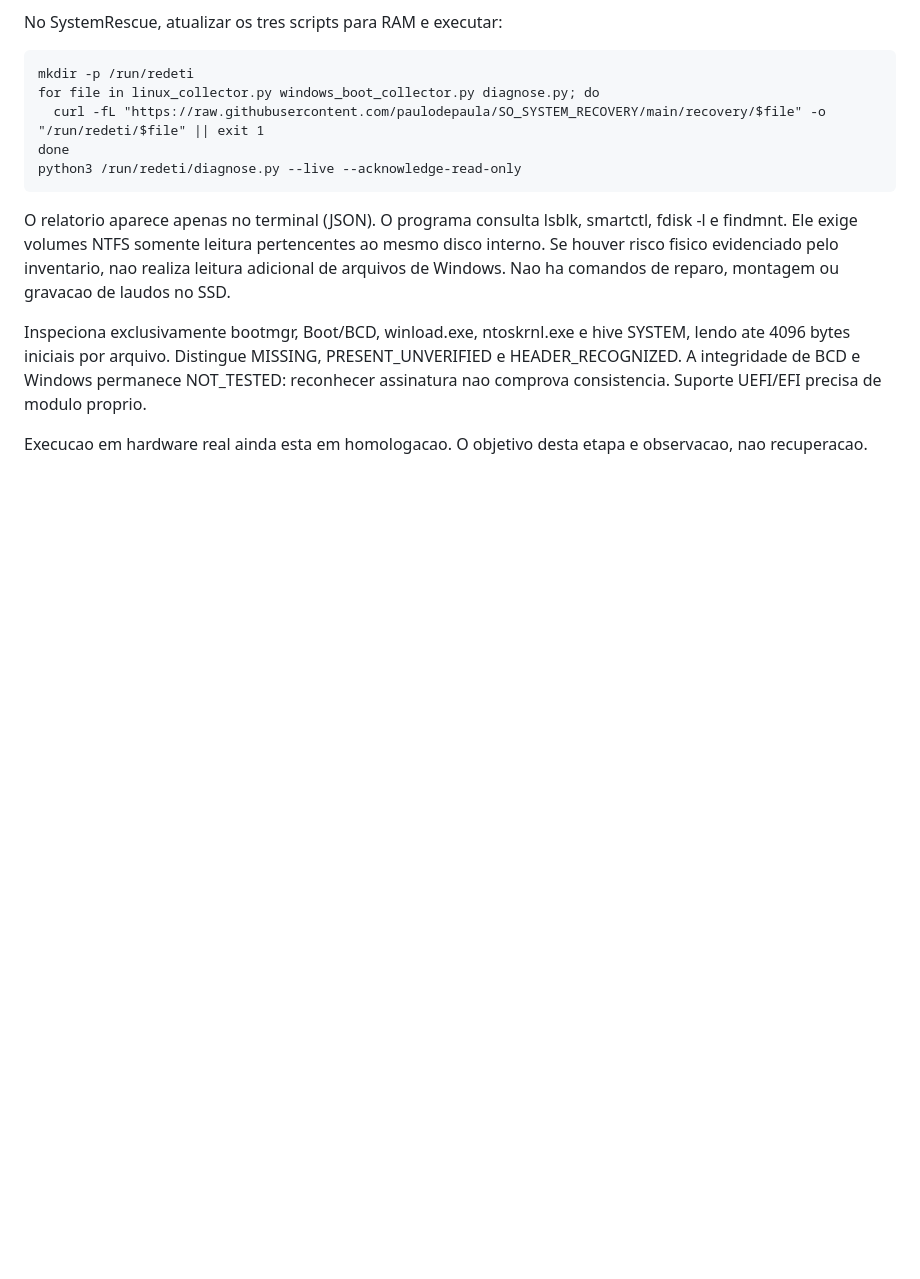
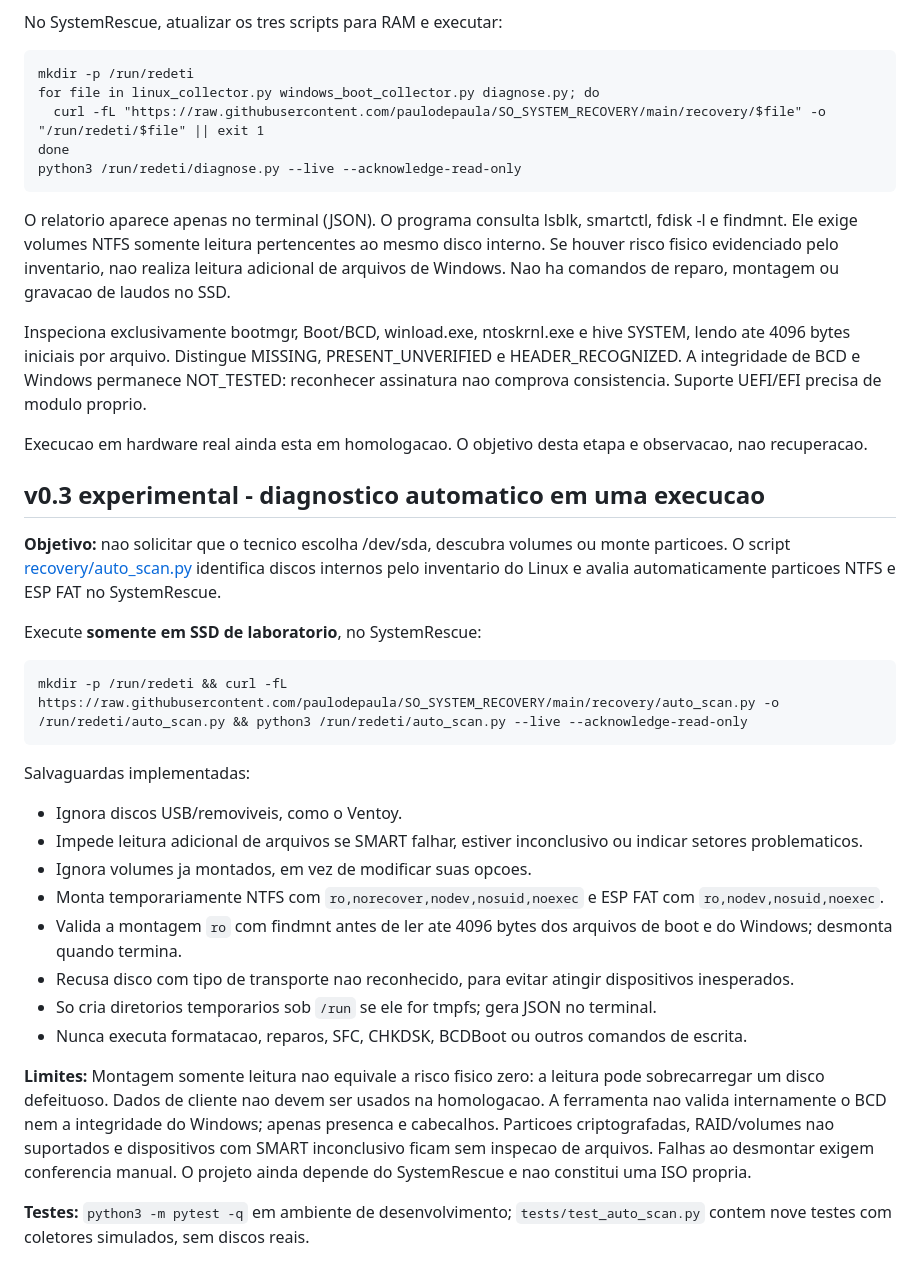
Before and after one commit to paulodepaula/SO_SYSTEM_RECOVERY, a Markdown page: README.md, the part around the change. Drawn GitHub-style; blank space fills up the shorter version.

Commit message:
docs(v0.3): document one-command automated read-only scan and safeguards

````diff
--- a/README.md
+++ b/README.md
@@ -71,3 +71,28 @@ O relatorio aparece apenas no terminal (JSON). O programa consulta lsblk, smartc
 Inspeciona exclusivamente bootmgr, Boot/BCD, winload.exe, ntoskrnl.exe e hive SYSTEM, lendo ate 4096 bytes iniciais por arquivo. Distingue MISSING, PRESENT_UNVERIFIED e HEADER_RECOGNIZED. A integridade de BCD e Windows permanece NOT_TESTED: reconhecer assinatura nao comprova consistencia. Suporte UEFI/EFI precisa de modulo proprio.
 
 Execucao em hardware real ainda esta em homologacao. O objetivo desta etapa e observacao, nao recuperacao.
+
+
+## v0.3 experimental - diagnostico automatico em uma execucao
+
+**Objetivo:** nao solicitar que o tecnico escolha /dev/sda, descubra volumes ou monte particoes. O script [recovery/auto_scan.py](recovery/auto_scan.py) identifica discos internos pelo inventario do Linux e avalia automaticamente particoes NTFS e ESP FAT no SystemRescue.
+
+Execute **somente em SSD de laboratorio**, no SystemRescue:
+
+```bash
+mkdir -p /run/redeti && curl -fL https://raw.githubusercontent.com/paulodepaula/SO_SYSTEM_RECOVERY/main/recovery/auto_scan.py -o /run/redeti/auto_scan.py && python3 /run/redeti/auto_scan.py --live --acknowledge-read-only
+```
+
+Salvaguardas implementadas:
+- Ignora discos USB/removiveis, como o Ventoy.
+- Impede leitura adicional de arquivos se SMART falhar, estiver inconclusivo ou indicar setores problematicos.
+- Ignora volumes ja montados, em vez de modificar suas opcoes.
+- Monta temporariamente NTFS com `ro,norecover,nodev,nosuid,noexec` e ESP FAT com `ro,nodev,nosuid,noexec`.
+- Valida a montagem `ro` com findmnt antes de ler ate 4096 bytes dos arquivos de boot e do Windows; desmonta quando termina.
+- Recusa disco com tipo de transporte nao reconhecido, para evitar atingir dispositivos inesperados.
+- So cria diretorios temporarios sob `/run` se ele for tmpfs; gera JSON no terminal.
+- Nunca executa formatacao, reparos, SFC, CHKDSK, BCDBoot ou outros comandos de escrita.
+
+**Limites:** Montagem somente leitura nao equivale a risco fisico zero: a leitura pode sobrecarregar um disco defeituoso. Dados de cliente nao devem ser usados na homologacao. A ferramenta nao valida internamente o BCD nem a integridade do Windows; apenas presenca e cabecalhos. Particoes criptografadas, RAID/volumes nao suportados e dispositivos com SMART inconclusivo ficam sem inspecao de arquivos. Falhas ao desmontar exigem conferencia manual. O projeto ainda depende do SystemRescue e nao constitui uma ISO propria.
+
+**Testes:** `python3 -m pytest -q` em ambiente de desenvolvimento; `tests/test_auto_scan.py` contem nove testes com coletores simulados, sem discos reais.
````
